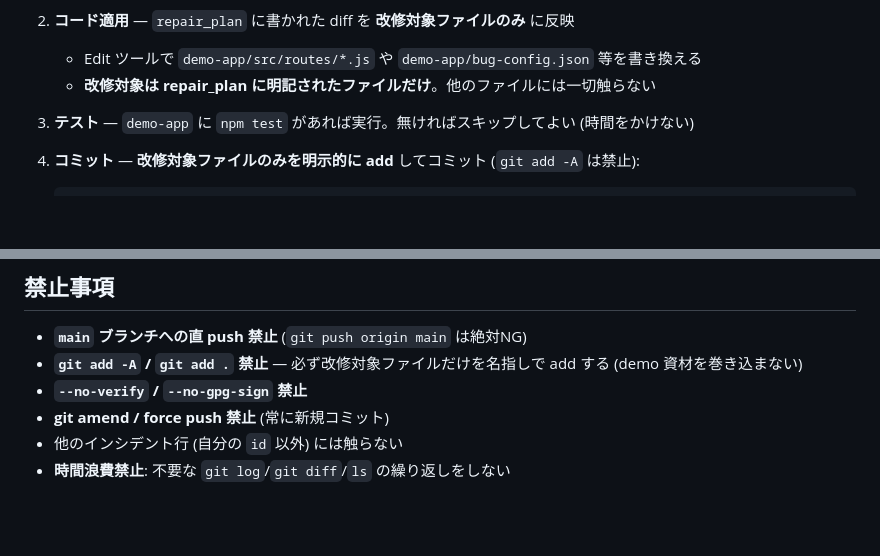
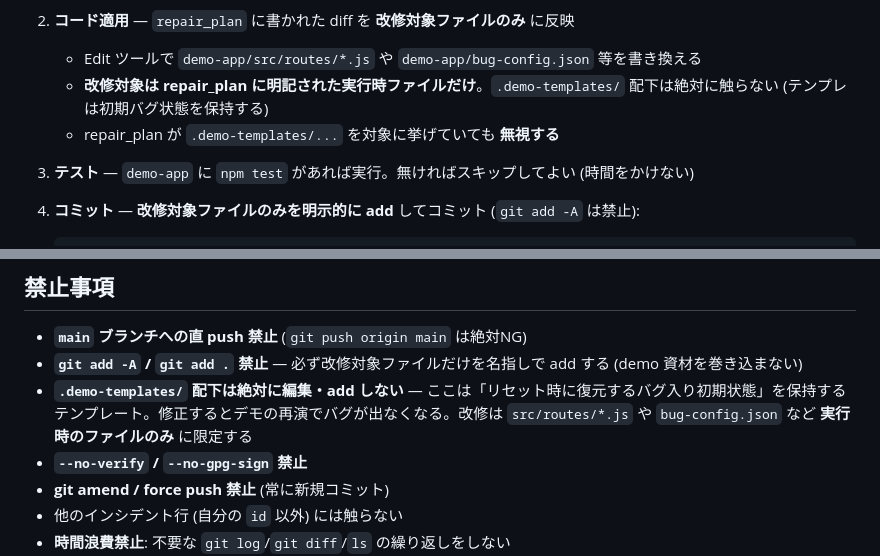
Before and after one commit to shiftrepo/ai_workshop, a Markdown page: .claude/agents/pr-publisher.md, 2 parts joined by grey strips. Rendered like a GitHub page; blank space fills up the shorter version.

Commit message:
fix(pr-publisher): .demo-templates を編集対象から除外
pr-publisher が改修時に .demo-templates 配下 (バグ入り初期状態の
テンプレート) まで修正してしまう問題を防止。実行時ファイルのみ改修する。

Co-Authored-By: Claude Opus 4.8 <noreply@anthropic.com>

```diff
--- a/.claude/agents/pr-publisher.md
+++ b/.claude/agents/pr-publisher.md
@@ -53,7 +53,8 @@ Issue #22 自動改修デモの PR 発行担当。**人手承認後にのみ動
 
 2. **コード適用** — `repair_plan` に書かれた diff を **改修対象ファイルのみ** に反映
    - Edit ツールで `demo-app/src/routes/*.js` や `demo-app/bug-config.json` 等を書き換える
-   - **改修対象は repair_plan に明記されたファイルだけ**。他のファイルには一切触らない
+   - **改修対象は repair_plan に明記された実行時ファイルだけ**。`.demo-templates/` 配下は絶対に触らない (テンプレは初期バグ状態を保持する)
+   - repair_plan が `.demo-templates/...` を対象に挙げていても **無視する**
 
 3. **テスト** — `demo-app` に `npm test` があれば実行。無ければスキップしてよい (時間をかけない)
 
@@ -85,6 +86,7 @@ Issue #22 自動改修デモの PR 発行担当。**人手承認後にのみ動
 
 - **`main` ブランチへの直 push 禁止** (`git push origin main` は絶対NG)
 - **`git add -A` / `git add .` 禁止** — 必ず改修対象ファイルだけを名指しで add する (demo 資材を巻き込まない)
+- **`.demo-templates/` 配下は絶対に編集・add しない** — ここは「リセット時に復元するバグ入り初期状態」を保持するテンプレート。修正するとデモの再演でバグが出なくなる。改修は `src/routes/*.js` や `bug-config.json` など **実行時のファイルのみ** に限定する
 - **`--no-verify` / `--no-gpg-sign` 禁止**
 - **git amend / force push 禁止** (常に新規コミット)
 - 他のインシデント行 (自分の `id` 以外) には触らない
```
